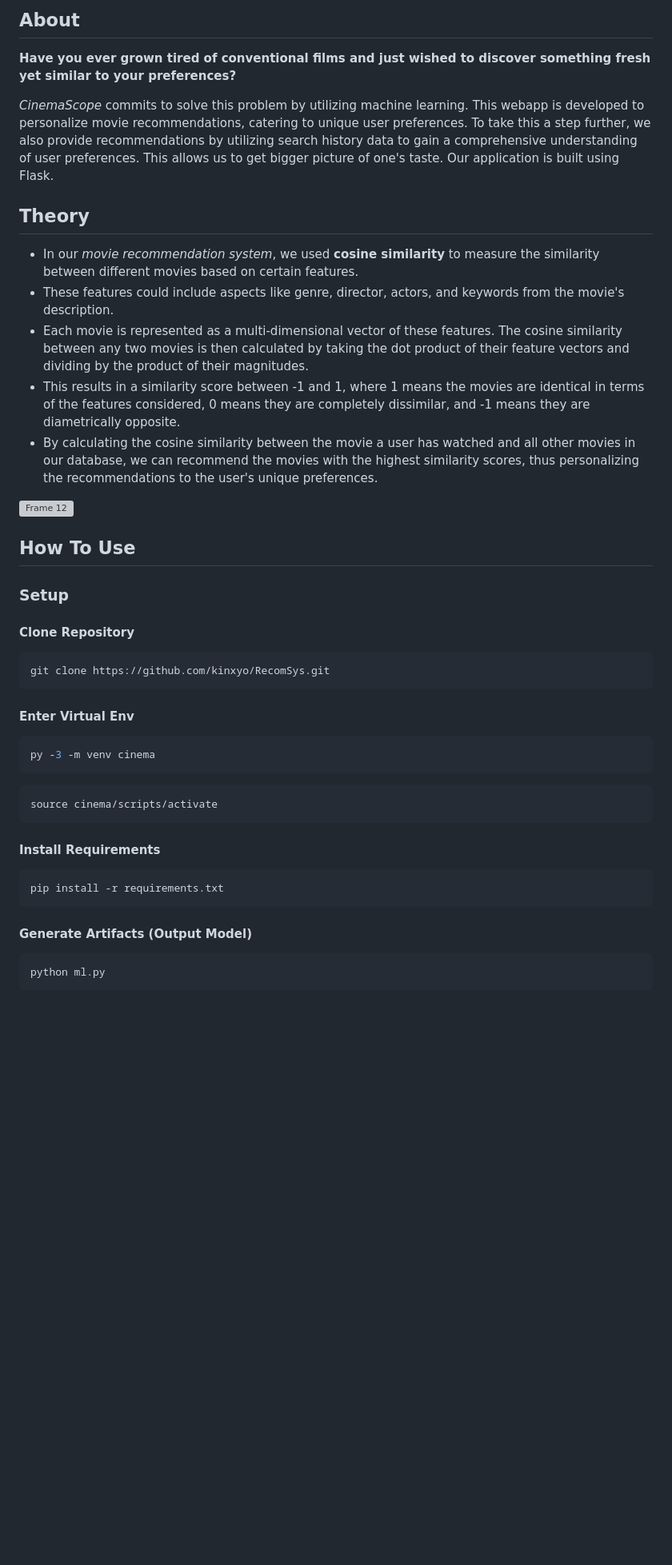
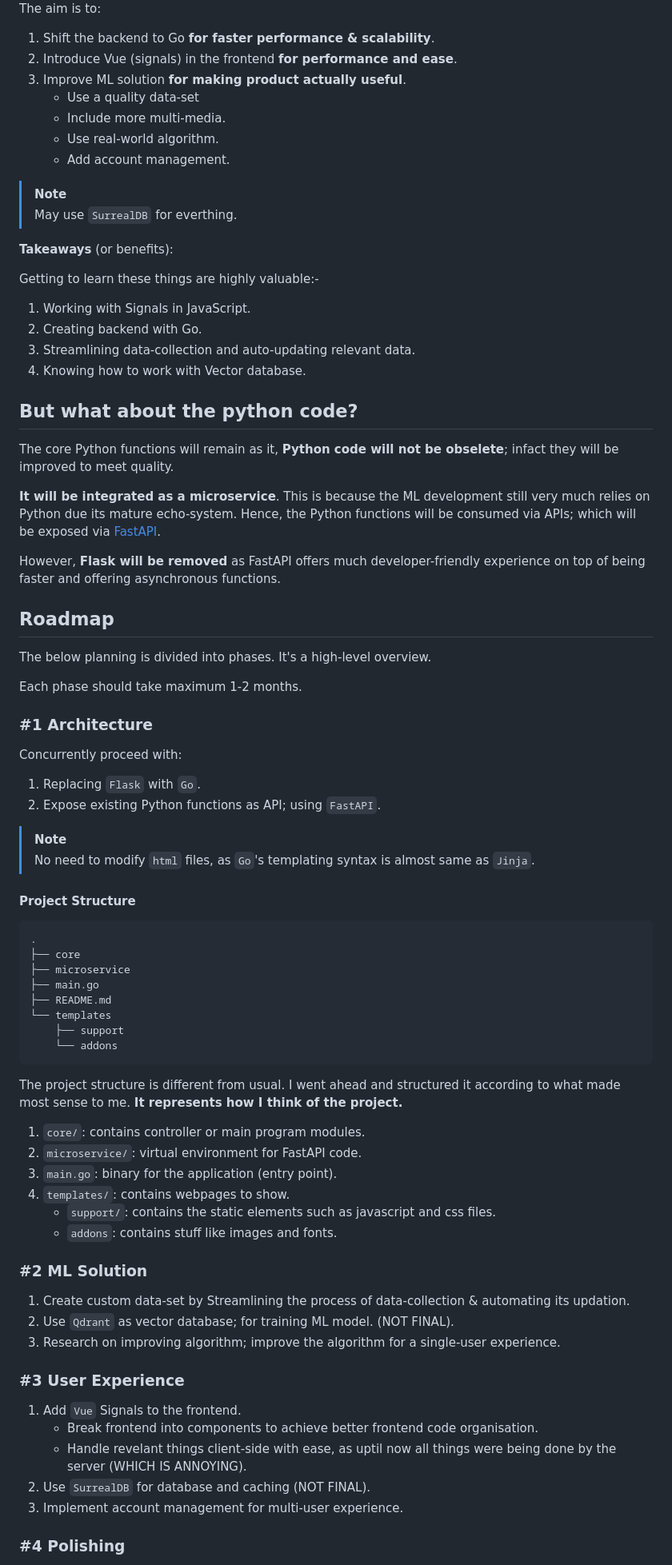
Before and after one commit to kinxyo/RecomSys, a Markdown page: README.md, the part around the change printed below. Shown: that part at 80% size. Rendered like a GitHub page; blank space fills up the shorter version; grey boxes are pictures that could not be loaded.

Commit message:
revamp proposal

````diff
--- a/README.md
+++ b/README.md
@@ -4,49 +4,86 @@
 
-## About
+The aim is to:
 
-**Have you ever grown tired of conventional films and just wished to discover something fresh yet similar to your preferences?**
+1. Shift the backend to Go **for faster performance & scalability**.
+2. Introduce Vue (signals) in the frontend **for performance and ease**.
+3. Improve ML solution **for making product actually useful**.
+    - Use a quality data-set
+    - Include more multi-media.
+    - Use real-world algorithm.
+    - Add account management.
 
-_CinemaScope_ commits to solve this problem by utilizing machine learning. This webapp is developed to personalize movie recommendations, catering to unique user preferences. To take this a step further, we also provide recommendations by utilizing search history data to gain a comprehensive understanding of user preferences. This allows us to get bigger picture of one's taste. Our application is built using Flask.
+> [!NOTE]
+> May use `SurrealDB` for everthing.
 
-## Theory
+**Takeaways** (or benefits):
 
-- In our _movie recommendation system_, we used **cosine similarity** to measure the similarity between different movies based on certain features.
-- These features could include aspects like genre, director, actors, and keywords from the movie's description.
-- Each movie is represented as a multi-dimensional vector of these features. The cosine similarity between any two movies is then calculated by taking the dot product of their feature vectors and dividing by the product of their magnitudes.
-- This results in a similarity score between -1 and 1, where 1 means the movies are identical in terms of the features considered, 0 means they are completely dissimilar, and -1 means they are diametrically opposite.
-- By calculating the cosine similarity between the movie a user has watched and all other movies in our database, we can recommend the movies with the highest similarity scores, thus personalizing the recommendations to the user's unique preferences.
+Getting to learn these things are highly valuable:-
 
-![Frame 12](https://github.com/kinxyo/RecomSys/assets/90744941/979e90f7-2387-4708-ae06-cb3390e90a1c)
+1. Working with Signals in JavaScript.
+2. Creating backend with Go.
+3. Streamlining data-collection and auto-updating relevant data.
+4. Knowing how to work with Vector database.
 
-## How To Use
+## But what about the python code?
 
-### Setup
+The core Python functions will remain as it, **Python code will not be obselete**; infact they will be improved to meet quality.
 
-#### Clone Repository
+**It will be integrated as a microservice**. This is because the ML development still very much relies on Python due its mature echo-system. Hence, the Python functions will be consumed via APIs; which will be exposed via [FastAPI](https://fastapi.tiangolo.com/).
+
+However,
+**Flask will be removed** as FastAPI offers much developer-friendly experience on top of being faster and offering asynchronous functions.
+
+## Roadmap
+
+The below planning is divided into phases. It's a high-level overview.
+
+Each phase should take maximum 1-2 months.
+
+### #1 Architecture
+
+Concurrently proceed with:
+
+1. Replacing `Flask` with `Go`.
+2. Expose existing Python functions as API; using `FastAPI`.
+
+> [!NOTE]
+> No need to modify `html` files, as `Go`'s templating syntax is almost same as `Jinja`.
+
+#### Project Structure
 
 ```bash
-git clone https://github.com/kinxyo/RecomSys.git
+.
+├── core
+├── microservice
+├── main.go
+├── README.md
+└── templates
+    ├── support
+    └── addons
 ```
 
-#### Enter Virtual Env
+The project structure is different from usual. I went ahead and structured it according to what made most sense to me. **It represents how I think of the project.**
 
-```bash
-py -3 -m venv cinema
-```
+1. `core/`: contains controller or main program modules.
+2. `microservice/`: virtual environment for FastAPI code.
+3. `main.go`: binary for the application (entry point).
+4. `templates/`: contains webpages to show.
+    - `support/`: contains the static elements such as javascript and css files.
+    - `addons`: contains stuff like images and fonts.
 
-```bash
-source cinema/scripts/activate
-```
+### #2 ML Solution
 
-#### Install Requirements
+1. Create custom data-set by Streamlining the process of data-collection & automating its updation.
+2. Use `Qdrant` as vector database; for training ML model. (NOT FINAL).
+3. Research on improving algorithm; improve the algorithm for a single-user experience.
 
-```bash
-pip install -r requirements.txt
-```
+### #3 User Experience
 
-#### Generate Artifacts (Output Model)
+1. Add `Vue` Signals to the frontend.
+    - Break frontend into components to achieve better frontend code organisation.
+    - Handle revelant things client-side with ease, as uptil now all things were being done by the server (WHICH IS ANNOYING).
+2. Use `SurrealDB` for database and caching (NOT FINAL).
+3. Implement account management for multi-user experience.
 
-```bash
-python ml.py
-```
+### #4 Polishing
 
````
Also changed, not shown: other parts of README.md (+4 -41 lines).
